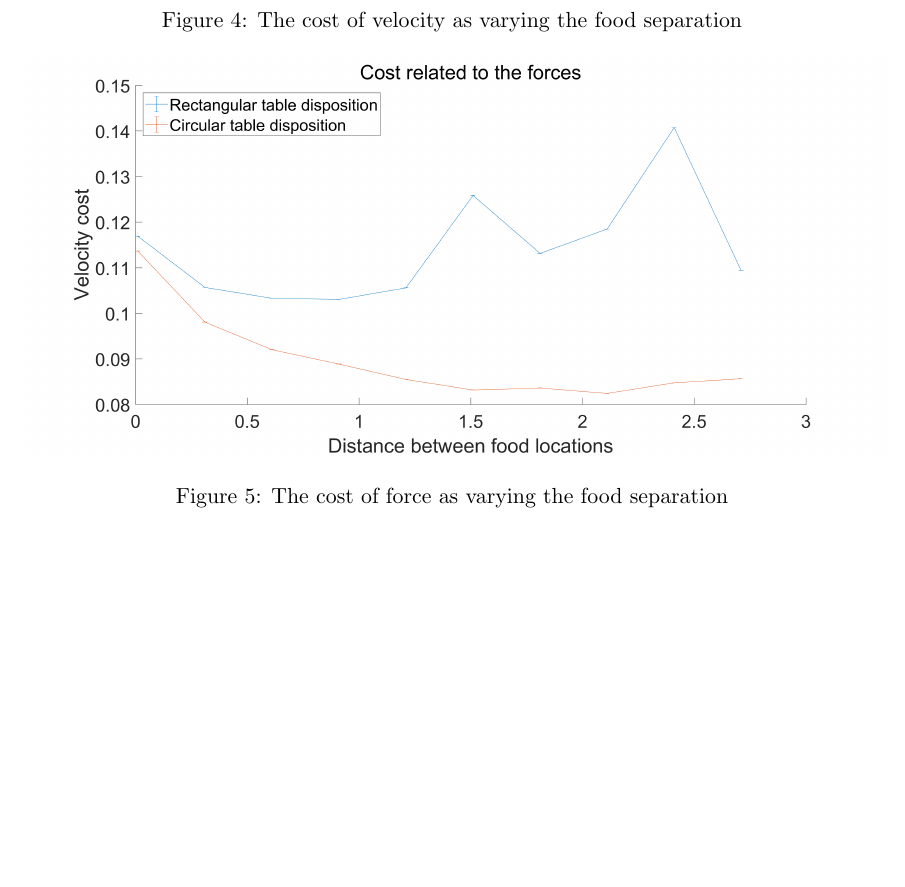
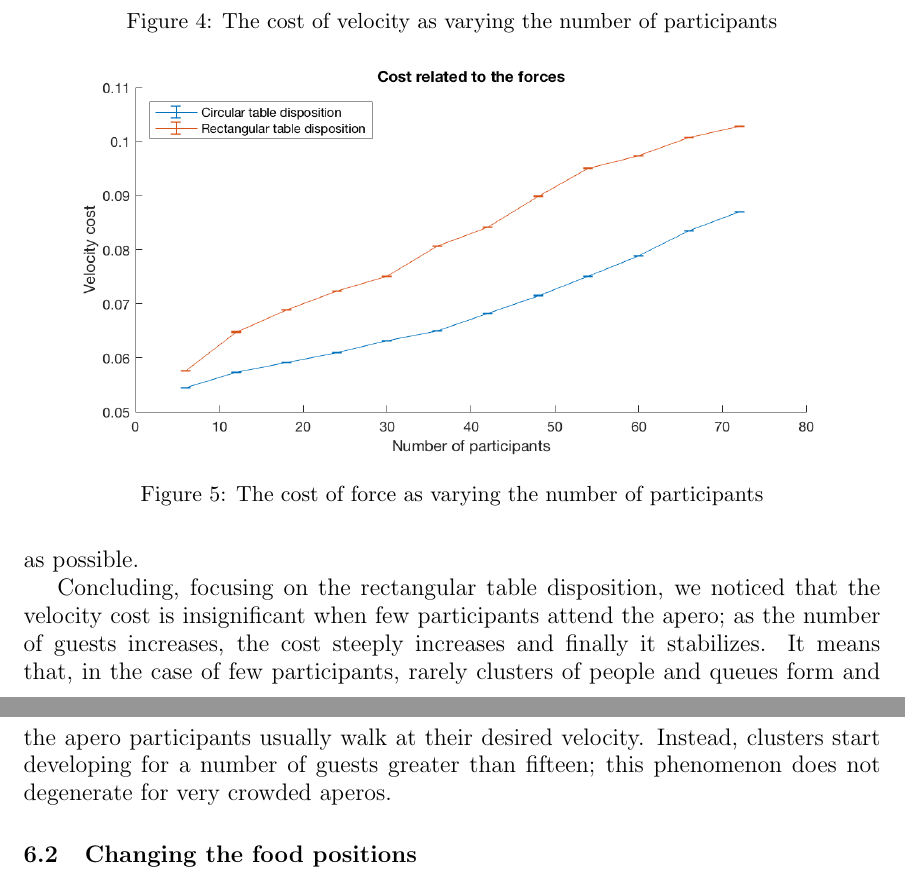
Before and after one commit to EmileHangxiBalishFrancesca/MSSS, a LaTeX document (Report/Report.tex): part of page 12 of 13 before the commit and two parts of pages 12 and 13 of 15 after it, the two joined at a grey line, cut so that both start at the same text, the shorter picture padded with empty space. The pictures show the PDF file Report/Report.pdf that the author committed with the source.

Commit message:
add people change part

```diff
--- a/Report/Report.tex
+++ b/Report/Report.tex
@@ -229,6 +229,39 @@ The parameters that changed were:
     \item Distance between the food positions on the buffet table
 \end{itemize}
 
+\subsection{Changing the number of participants}
+
+Before running the simulations, we guested that the more the people in the apero, the less comfortable the party. About the influence of the two analyzed table dispositions (circular and rectangular), we were not able to predict any trend.
+
+The outcomes of the simulations confirmed our main concern and it can be shown by figure.\ref{fig:peoplecostt}, \ref{fig:peoplecostv}, \ref{fig:peoplecostf}.
+
+\begin{figure}[ht!]
+\centering
+\includegraphics[scale=0.35]{peoplechangecosttime.png}
+\caption{The cost of time as varying the number of participants}
+\label{fig:peoplecostt}
+\end{figure}
+
+\begin{figure}[ht!]
+\centering
+\includegraphics[scale=0.35]{peoplechangecostvelocity.png}
+\caption{The cost of velocity as varying the number of participants}
+\label{fig:peoplecostv}
+\end{figure}
+
+\begin{figure}[ht!]
+\centering
+\includegraphics[scale=0.35]{peoplechangecostforces.png}
+\caption{The cost of force as varying the number of participants}
+\label{fig:peoplecostf}
+\end{figure}
+
+These images display respectively the time, velocity and force cost functions for a fixed number of tables and fixed configuration of the buffet table. The x-axis represents the number of participants spanning from six to seventy-two while the y-axis consists in the averaged costs and the associated variances. The blue and red lines respectively represent the circular and rectangular configurations of the tables.
+
+It can be immediately detected a linear increase of the average time necessary to reach the table with the increasing number of participants. For what concerns the time and velocity costs, i.e. the indicators we considered the most peculiar, we observed that people always prefer the rectangular table configuration. The proposed explanation of this behaviour relies on the obstacles along people's path: in case of a rectangular table configuration, most of the pedestrians move along the lateral isles rarely facing any fixed obstacle. On the other hand, given a circular table configuration many people have to dodge the tables in order to reach the food as fast as possible.
+
+Concluding, focusing on the rectangular table disposition, we noticed that the velocity cost is insignificant when few participants attend the apero; as the number of guests increases, the cost steeply increases and finally it stabilizes. It means that, in the case of few participants, rarely clusters of people and queues form and the apero participants usually walk at their desired velocity. Instead, clusters start developing for a number of guests greater than fifteen; this phenomenon does not degenerate for very crowded aperos.
+
 \subsection{Changing the food positions}
 
 The following figures, fig.\ref{fig:foodcostt}, fig.\ref{fig:foodcostv}, fig.\ref{fig:foodcostf} shown are the cost of time, velocity and force if the table's disposition is rectangular or circle. The distance between the food positions varies from 0 to 2.7. In order to simulate the crowding situation, we initialized 72 people starting from both upper corners of the hall (each corner has 36 people), and there are 8 tables with the capacity of 9, so that each person will have his/her seat at the end of the simulation.
```
Also changed, not shown: Report/Report.pdf, datawithvariance/peoplechange costforces.png (renamed from data/cost_forces.png), datawithvariance/peoplechange costtime.png (renamed from data/cost_time.png), datawithvariance/peoplechange costvelocity.png (renamed from data/cost_velocity.png), 1 other file.
